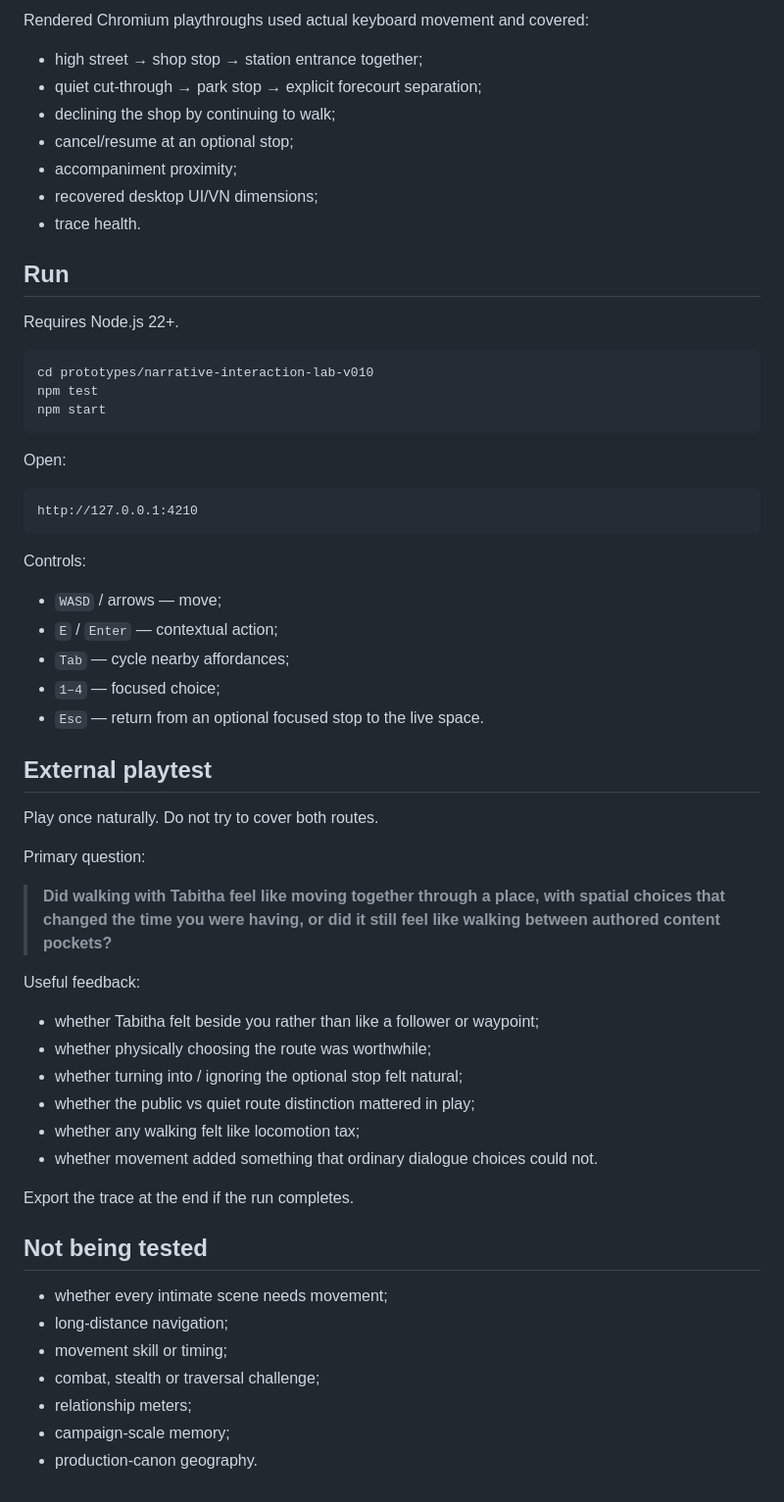
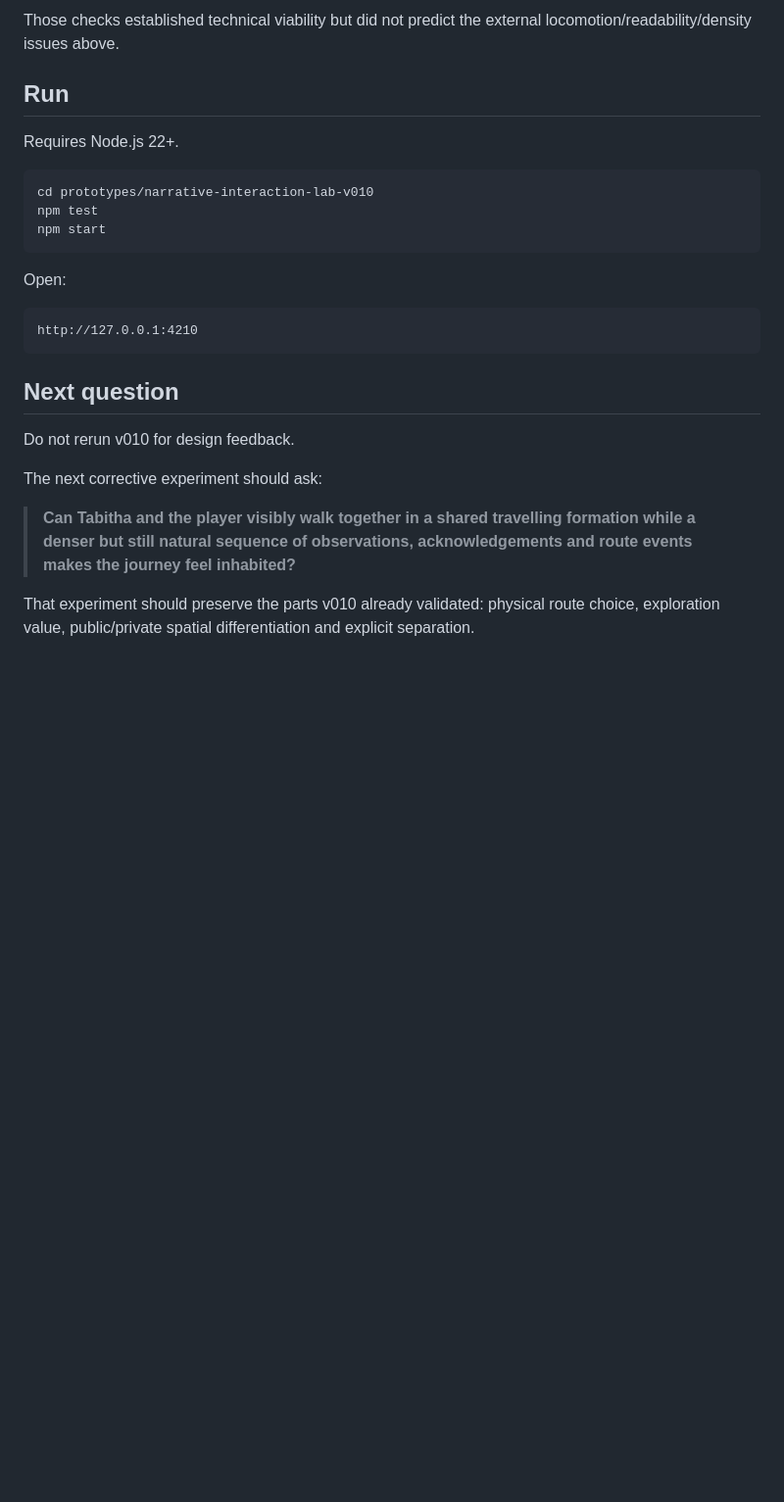
Before and after one commit to vcl00e/managed-decline-v2, a Markdown page: prototypes/narrative-interaction-lab-v010/README.md, the part around one of its changes. Shown at 98% size. Drawn GitHub-style; blank space fills up the shorter version.

````diff
--- a/prototypes/narrative-interaction-lab-v010/README.md
+++ b/prototypes/narrative-interaction-lab-v010/README.md
@@ -118,13 +156,5 @@ Exact-branch run `33324195373` passed **15/15** checks plus HTTP smoke.
 
-Rendered Chromium playthroughs used actual keyboard movement and covered:
-
-- high street → shop stop → station entrance together;
-- quiet cut-through → park stop → explicit forecourt separation;
-- declining the shop by continuing to walk;
-- cancel/resume at an optional stop;
-- accompaniment proximity;
-- recovered desktop UI/VN dimensions;
-- trace health.
+Those checks established technical viability but did not predict the external locomotion/readability/density issues above.
 
 ## Run
 
@@ -142,39 +172,12 @@ Open:
 http://127.0.0.1:4210
 ```
 
-Controls:
+## Next question
 
-- `WASD` / arrows — move;
-- `E` / `Enter` — contextual action;
-- `Tab` — cycle nearby affordances;
-- `1–4` — focused choice;
-- `Esc` — return from an optional focused stop to the live space.
+Do not rerun v010 for design feedback.
 
-## External playtest
+The next corrective experiment should ask:
 
-Play once naturally. Do not try to cover both routes.
+> **Can Tabitha and the player visibly walk together in a shared travelling formation while a denser but still natural sequence of observations, acknowledgements and route events makes the journey feel inhabited?**
 
-Primary question:
-
-> **Did walking with Tabitha feel like moving together through a place, with spatial choices that changed the time you were having, or did it still feel like walking between authored content pockets?**
-
-Useful feedback:
-
-- whether Tabitha felt beside you rather than like a follower or waypoint;
-- whether physically choosing the route was worthwhile;
-- whether turning into / ignoring the optional stop felt natural;
-- whether the public vs quiet route distinction mattered in play;
-- whether any walking felt like locomotion tax;
-- whether movement added something that ordinary dialogue choices could not.
-
-Export the trace at the end if the run completes.
-
-## Not being tested
-
-- whether every intimate scene needs movement;
-- long-distance navigation;
-- movement skill or timing;
-- combat, stealth or traversal challenge;
-- relationship meters;
-- campaign-scale memory;
-- production-canon geography.
+That experiment should preserve the parts v010 already validated: physical route choice, exploration value, public/private spatial differentiation and explicit separation.
````
Also changed, not shown: other parts of prototypes/narrative-interaction-lab-v010/README.md (+70 -32 lines).
